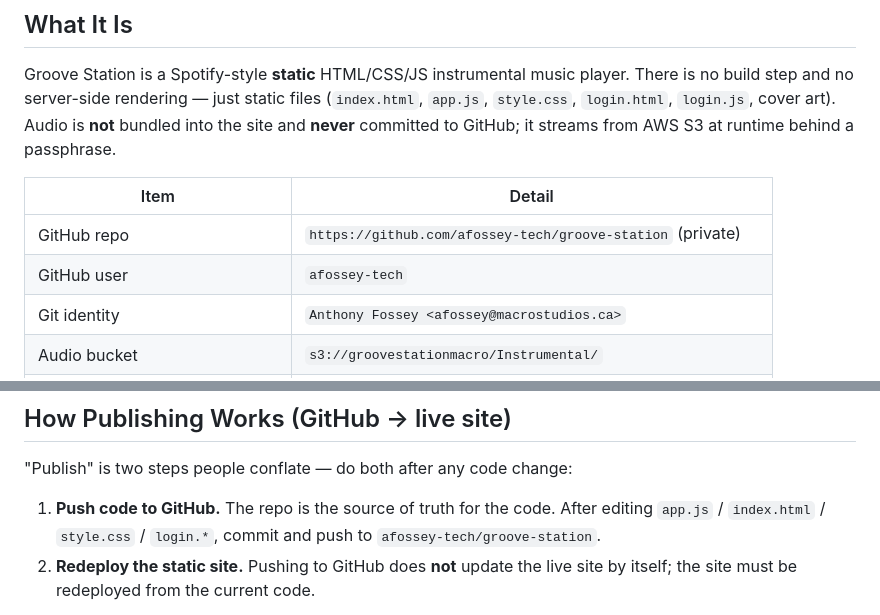
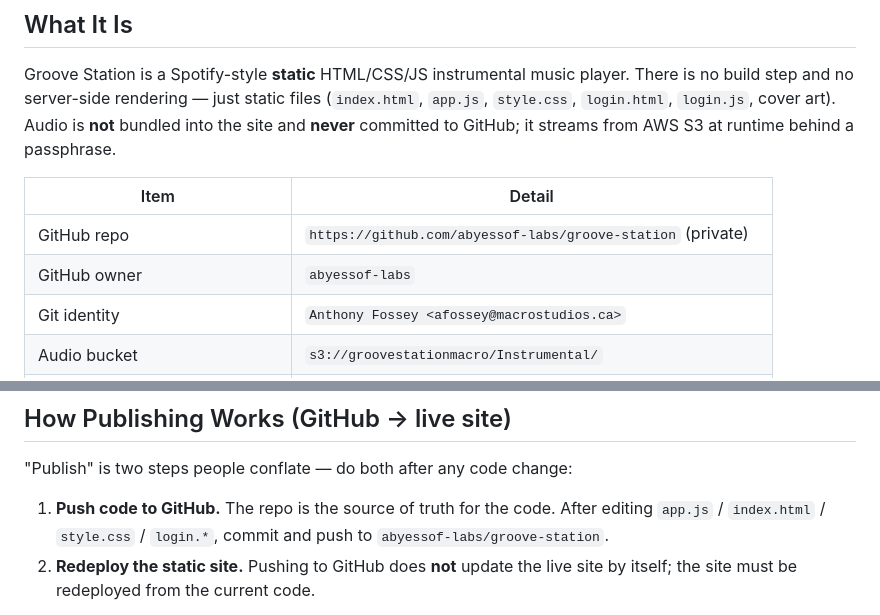
Before and after one commit to abyessof-labs/groove-station, a Markdown page: skills/groove-station-architecture.md, 2 parts joined by grey strips. GitHub-like rendering.

Commit message:
Point architecture skill at abyessof-labs repo; remove superseded music-player skill

```diff
--- a/skills/groove-station-architecture.md
+++ b/skills/groove-station-architecture.md
@@ -30,8 +30,8 @@ no build step and no server-side rendering — just static files (`index.html`,
 
 | Item | Detail |
 |------|--------|
-| GitHub repo | `https://github.com/afossey-tech/groove-station` (private) |
-| GitHub user | `afossey-tech` |
+| GitHub repo | `https://github.com/abyessof-labs/groove-station` (private) |
+| GitHub owner | `abyessof-labs` |
 | Git identity | `Anthony Fossey <afossey@macrostudios.ca>` |
 | Audio bucket | `s3://groovestationmacro/Instrumental/` |
 | AWS account (audio + Lambda) | `791327541706`, region `ca-central-1` |
@@ -79,7 +79,7 @@ just a redeploy, with no Lambda change.)
 
 1. **Push code to GitHub.** The repo is the source of truth for the code. After editing
    `app.js` / `index.html` / `style.css` / `login.*`, commit and push to
-   `afossey-tech/groove-station`.
+   `abyessof-labs/groove-station`.
 2. **Redeploy the static site.** Pushing to GitHub does **not** update the live site by
    itself; the site must be redeployed from the current code.
 
```
Also changed, not shown: skills/groove-station-music-player.md (deleted, +0 -150 lines).
